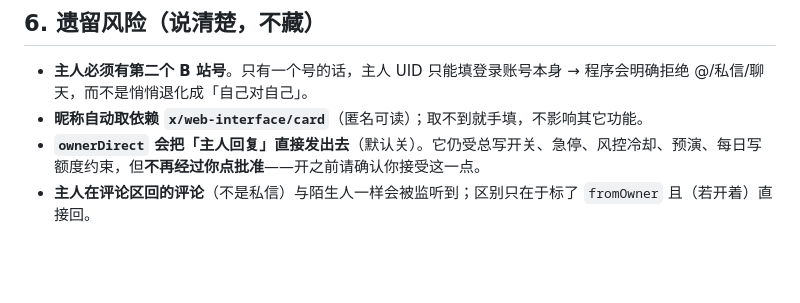
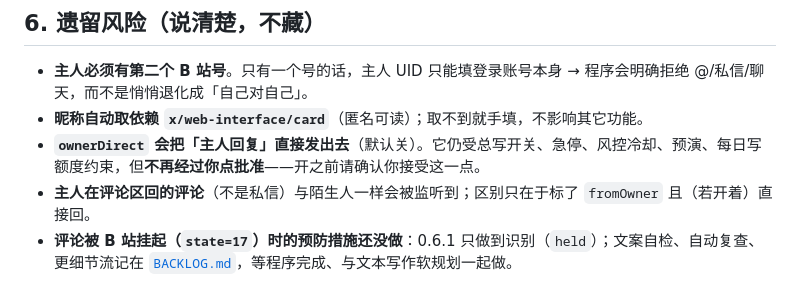
Before and after one commit to yangguo66778899-lab/biliwhale, a Markdown page: docs/M4.1-双账号彻查.md, the part around the change. Drawn GitHub-style; blank space fills up the shorter version.

```diff
--- a/docs/M4.1-双账号彻查.md
+++ b/docs/M4.1-双账号彻查.md
@@ -80,3 +80,4 @@ npx tsc --noEmit         → 干净
 - **昵称自动取依赖 `x/web-interface/card`**（匿名可读）；取不到就手填，不影响其它功能。
 - **`ownerDirect` 会把「主人回复」直接发出去**（默认关）。它仍受总写开关、急停、风控冷却、预演、每日写额度约束，但**不再经过你点批准**——开之前请确认你接受这一点。
 - **主人在评论区回的评论**（不是私信）与陌生人一样会被监听到；区别只在于标了 `fromOwner` 且（若开着）直接回。
+- **评论被 B 站挂起（`state=17`）时的预防措施还没做**：0.6.1 只做到识别（`held`）；文案自检、自动复查、更细节流记在 [`BACKLOG.md`](./BACKLOG.md)，等程序完成、与文本写作软规划一起做。
```
Also changed, not shown: README.md (+1 -0 lines), docs/BACKLOG.md (added, +38 -0 lines).
